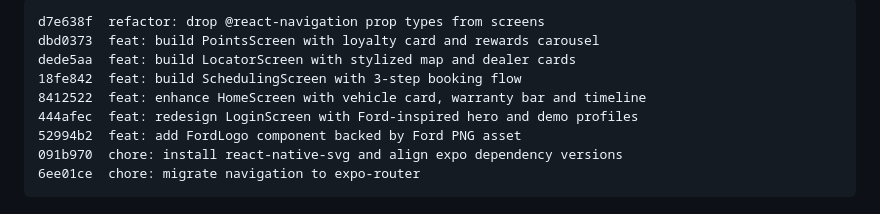
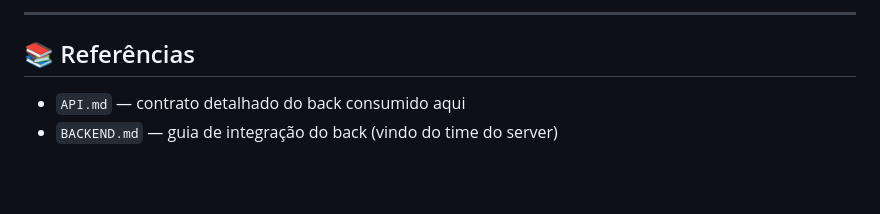
Before and after one commit to RafaelGbm/FordVINShare, a Markdown page: PROGRESS.md, the part around one of its changes. GitHub-like rendering; blank space fills up the shorter version.

````diff
--- a/PROGRESS.md
+++ b/PROGRESS.md
@@ -92,11 +142,8 @@ assets/
 ```
-d7e638f  refactor: drop @react-navigation prop types from screens
-dbd0373  feat: build PointsScreen with loyalty card and rewards carousel
-dede5aa  feat: build LocatorScreen with stylized map and dealer cards
-18fe842  feat: build SchedulingScreen with 3-step booking flow
-8412522  feat: enhance HomeScreen with vehicle card, warranty bar and timeline
-444afec  feat: redesign LoginScreen with Ford-inspired hero and demo profiles
-52994b2  feat: add FordLogo component backed by Ford PNG asset
-091b970  chore: install react-native-svg and align expo dependency versions
-6ee01ce  chore: migrate navigation to expo-router
-```
+
+---
+
+## 📚 Referências
+
+- `API.md` — contrato detalhado do back consumido aqui
+- `BACKEND.md` — guia de integração do back (vindo do time do server)
````
Also changed, not shown: other parts of PROGRESS.md (+102 -52 lines), API.md (+8 -10 lines).
